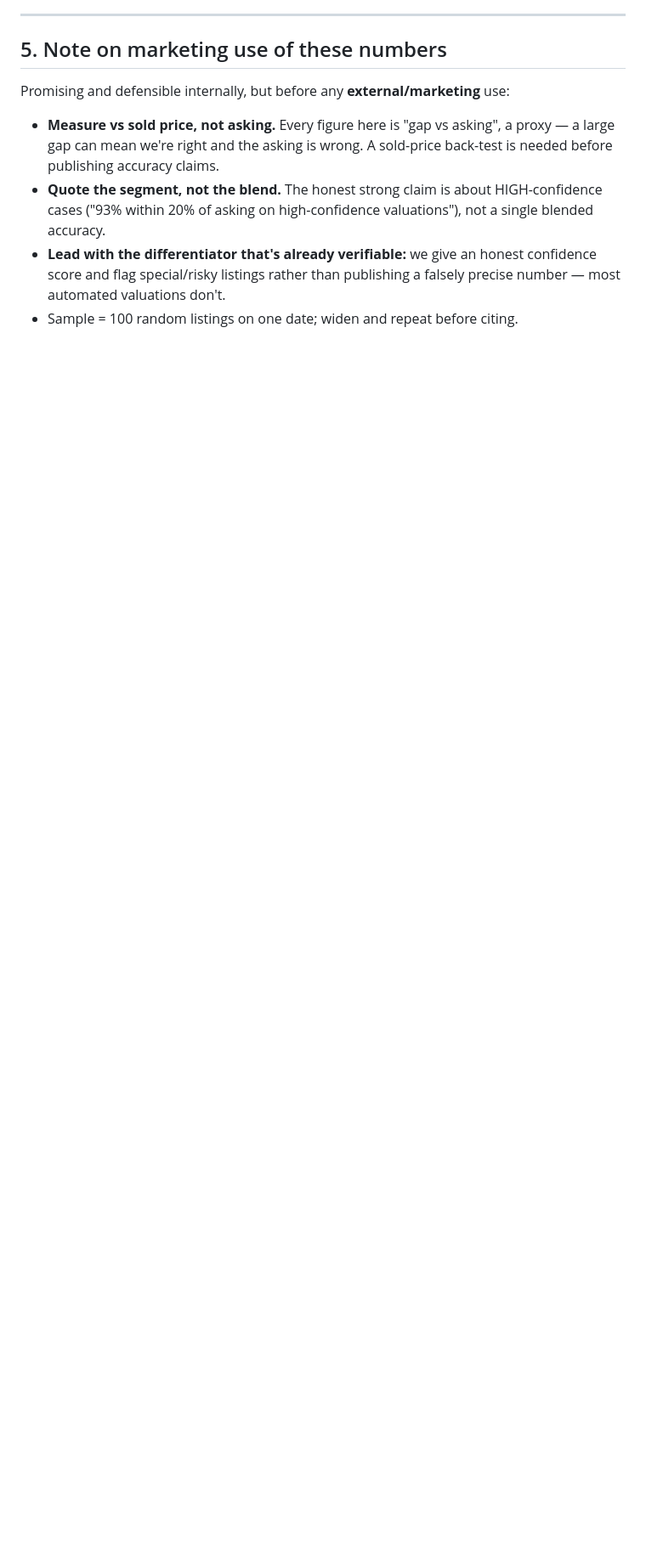
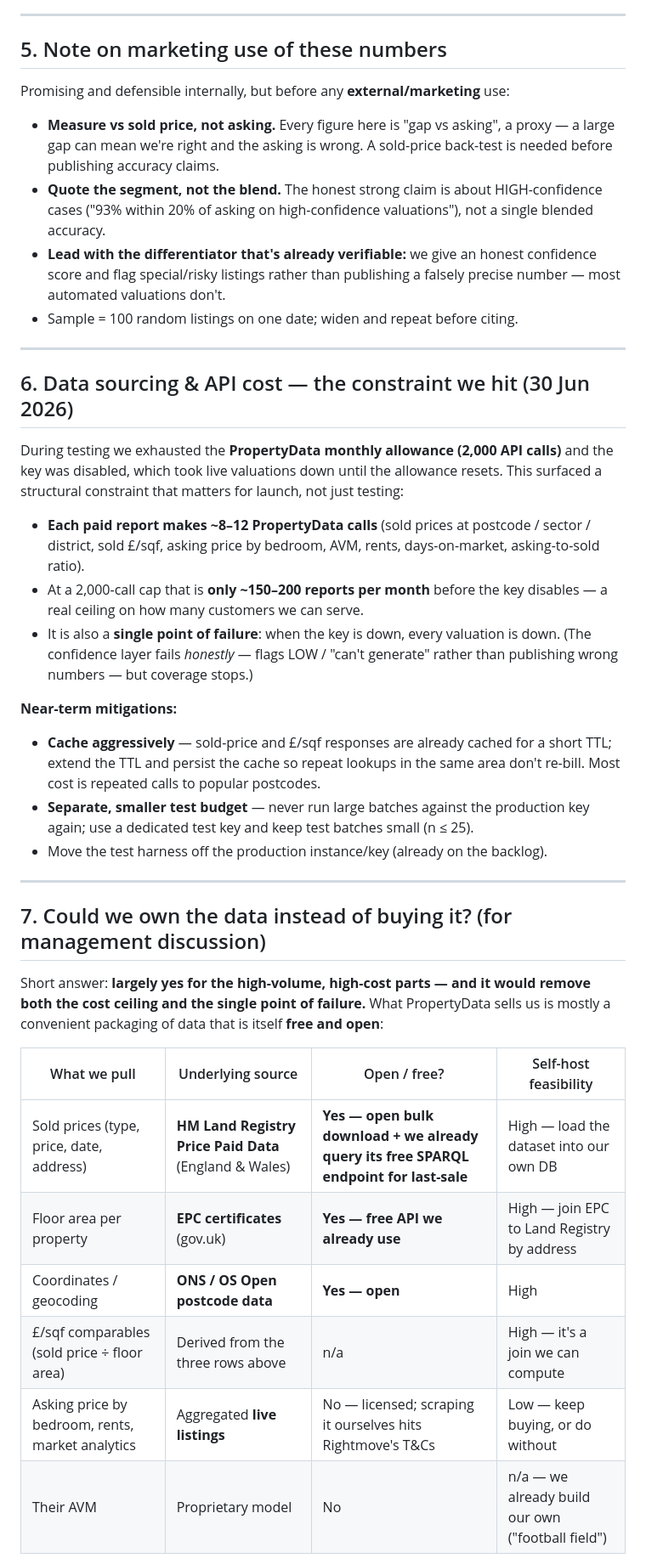
Before and after one commit to houseofferceo/houseoffer-backend, a Markdown page: CONFIDENCE_METHODOLOGY_AND_VALIDATION.md, the part around one of its changes. Shown at 85% size. Drawn GitHub-style; blank space fills up the shorter version.

```diff
--- a/CONFIDENCE_METHODOLOGY_AND_VALIDATION.md
+++ b/CONFIDENCE_METHODOLOGY_AND_VALIDATION.md
@@ -114,3 +114,46 @@ Promising and defensible internally, but before any **external/marketing** use:
   confidence score and flag special/risky listings rather than publishing a falsely
   precise number — most automated valuations don't.
 - Sample = 100 random listings on one date; widen and repeat before citing.
+
+---
+
+## 6. Data sourcing & API cost — the constraint we hit (30 Jun 2026)
+
+During testing we exhausted the **PropertyData monthly allowance (2,000 API calls)**
+and the key was disabled, which took live valuations down until the allowance resets.
+This surfaced a structural constraint that matters for launch, not just testing:
+
+- **Each paid report makes ~8–12 PropertyData calls** (sold prices at postcode /
+  sector / district, sold £/sqf, asking price by bedroom, AVM, rents, days-on-market,
+  asking-to-sold ratio).
+- At a 2,000-call cap that is **only ~150–200 reports per month** before the key
+  disables — a real ceiling on how many customers we can serve.
+- It is also a **single point of failure**: when the key is down, every valuation is
+  down. (The confidence layer fails *honestly* — flags LOW / "can't generate" rather
+  than publishing wrong numbers — but coverage stops.)
+
+**Near-term mitigations:**
+- **Cache aggressively** — sold-price and £/sqf responses are already cached for a
+  short TTL; extend the TTL and persist the cache so repeat lookups in the same area
+  don't re-bill. Most cost is repeated calls to popular postcodes.
+- **Separate, smaller test budget** — never run large batches against the production
+  key again; use a dedicated test key and keep test batches small (n ≤ 25).
+- Move the test harness off the production instance/key (already on the backlog).
+
+---
+
+## 7. Could we own the data instead of buying it? (for management discussion)
+
+Short answer: **largely yes for the high-volume, high-cost parts — and it would
+remove both the cost ceiling and the single point of failure.** What PropertyData
+sells us is mostly a convenient packaging of data that is itself **free and open**:
+
+| What we pull | Underlying source | Open / free? | Self-host feasibility |
+|---|---|---|---|
+| Sold prices (type, price, date, address) | **HM Land Registry Price Paid Data** (England & Wales) | **Yes — open bulk download + we already query its free SPARQL endpoint for last-sale** | High — load the dataset into our own DB |
+| Floor area per property | **EPC certificates** (gov.uk) | **Yes — free API we already use** | High — join EPC to Land Registry by address |
+| Coordinates / geocoding | **ONS / OS Open postcode data** | **Yes — open** | High |
+| £/sqf comparables (sold price ÷ floor area) | Derived from the three rows above | n/a | High — it's a join we can compute |
+| Asking price by bedroom, rents, market analytics | Aggregated **live listings** | No — licensed; scraping it ourselves hits Rightmove's T&Cs | Low — keep buying, or do without |
+| Their AVM | Proprietary model | No | n/a — we already build our own ("football field") |
+
```
Also changed, not shown: other parts of CONFIDENCE_METHODOLOGY_AND_VALIDATION.md (+31 -0 lines).
